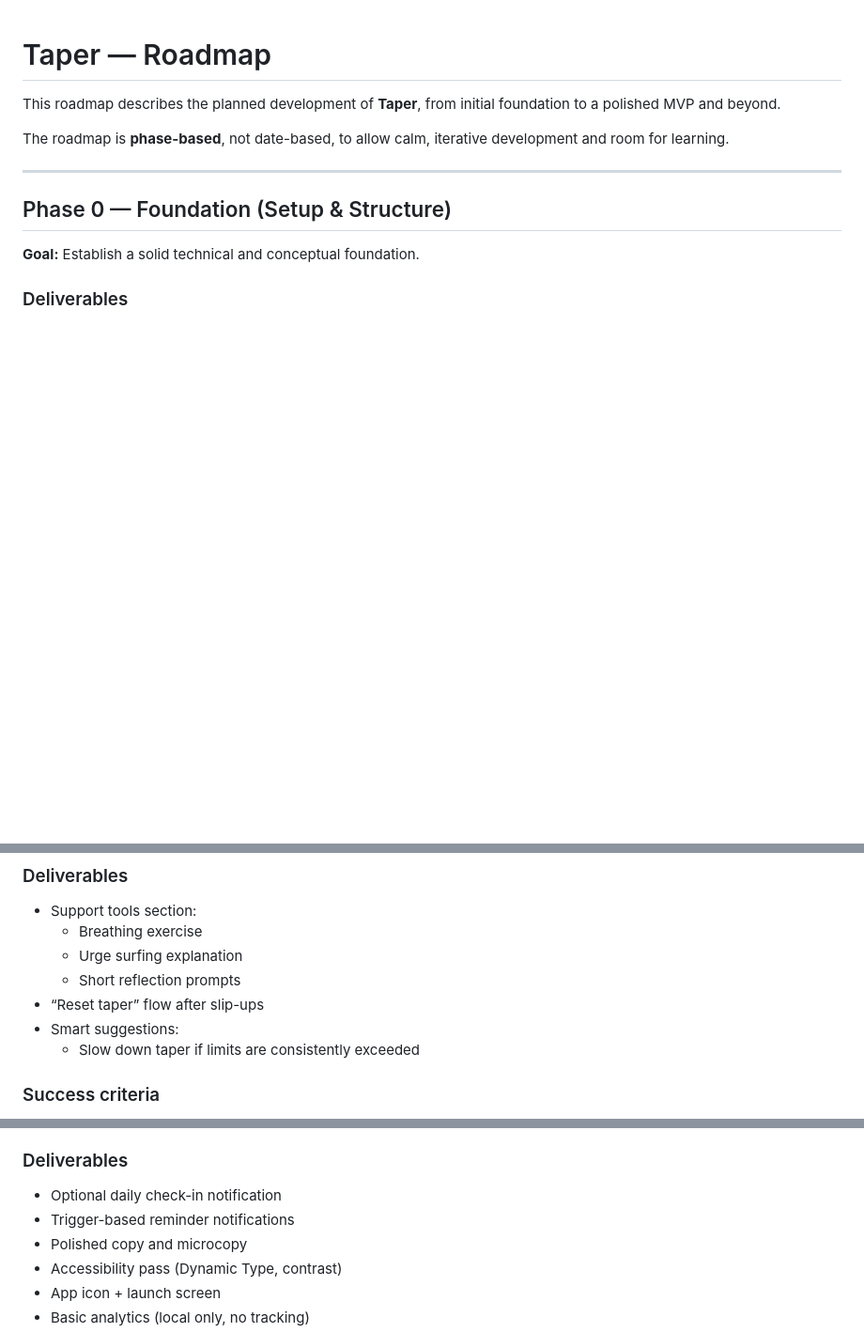
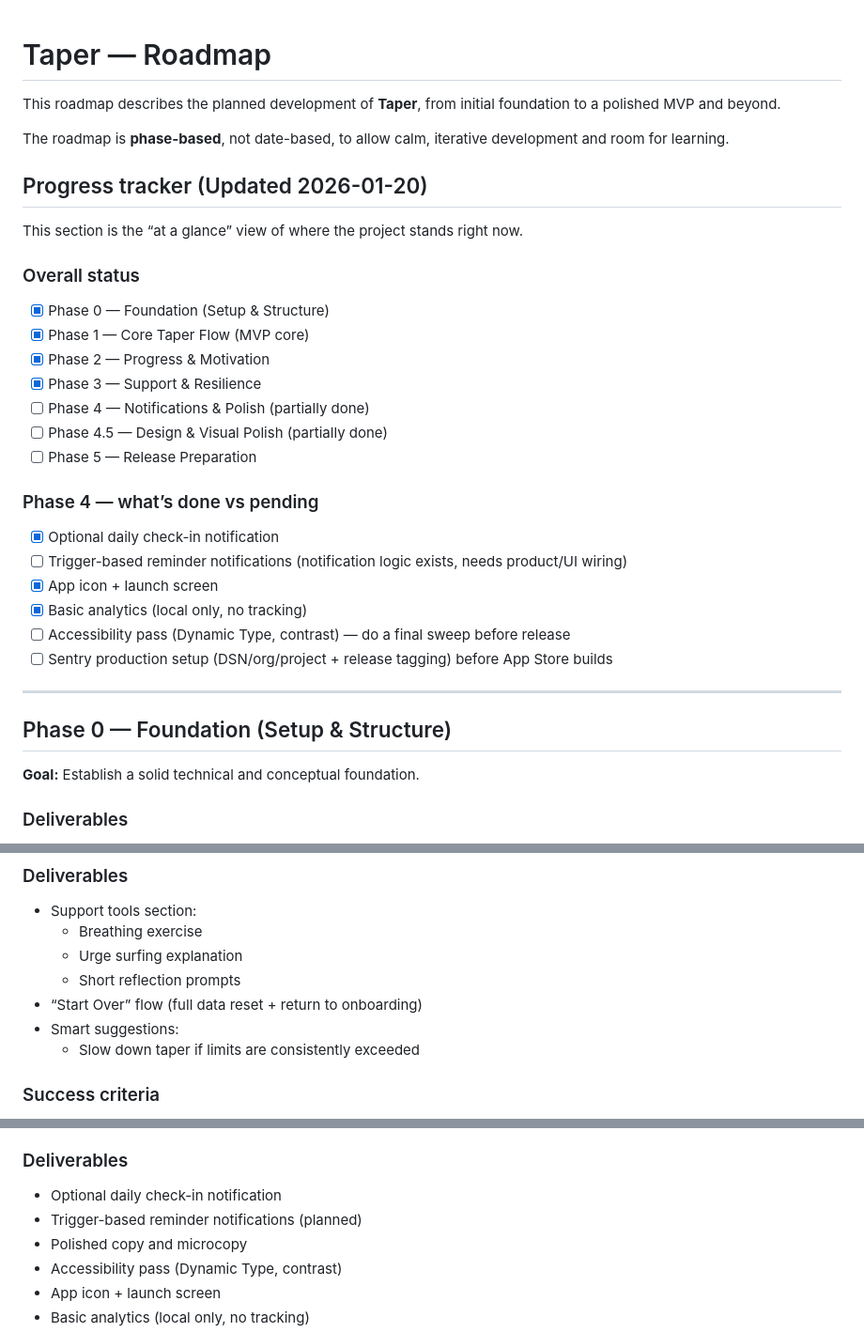
Before and after one commit to JarlLyng/wean-nicotine, a Markdown page: ROADMAP.md, 3 parts joined by grey strips. Shown at 94% size. Drawn GitHub-style; blank space fills up the shorter version.

Commit message:
docs: opdatér roadmap med status
Tilføj progress tracker og tydeliggør hvad der er done vs pending for Phase 4/4.5.

```diff
--- a/ROADMAP.md
+++ b/ROADMAP.md
@@ -3,6 +3,27 @@
 This roadmap describes the planned development of **Taper**, from initial foundation to a polished MVP and beyond.
 
 The roadmap is **phase-based**, not date-based, to allow calm, iterative development and room for learning.
+
+## Progress tracker (Updated 2026-01-20)
+
+This section is the “at a glance” view of where the project stands right now.
+
+### Overall status
+- [x] Phase 0 — Foundation (Setup & Structure)
+- [x] Phase 1 — Core Taper Flow (MVP core)
+- [x] Phase 2 — Progress & Motivation
+- [x] Phase 3 — Support & Resilience
+- [ ] Phase 4 — Notifications & Polish (partially done)
+- [ ] Phase 4.5 — Design & Visual Polish (partially done)
+- [ ] Phase 5 — Release Preparation
+
+### Phase 4 — what’s done vs pending
+- [x] Optional daily check-in notification
+- [ ] Trigger-based reminder notifications (notification logic exists, needs product/UI wiring)
+- [x] App icon + launch screen
+- [x] Basic analytics (local only, no tracking)
+- [ ] Accessibility pass (Dynamic Type, contrast) — do a final sweep before release
+- [ ] Sentry production setup (DSN/org/project + release tagging) before App Store builds
 
 ---
 
@@ -89,7 +110,7 @@ The roadmap is **phase-based**, not date-based, to allow calm, iterative develop
   - Breathing exercise
   - Urge surfing explanation
   - Short reflection prompts
-- “Reset taper” flow after slip-ups
+- “Start Over” flow (full data reset + return to onboarding)
 - Smart suggestions:
   - Slow down taper if limits are consistently exceeded
 
@@ -105,7 +126,7 @@ The roadmap is **phase-based**, not date-based, to allow calm, iterative develop
 
 ### Deliverables
 - Optional daily check-in notification
-- Trigger-based reminder notifications
+- Trigger-based reminder notifications (planned)
 - Polished copy and microcopy
 - Accessibility pass (Dynamic Type, contrast)
 - App icon + launch screen
```
